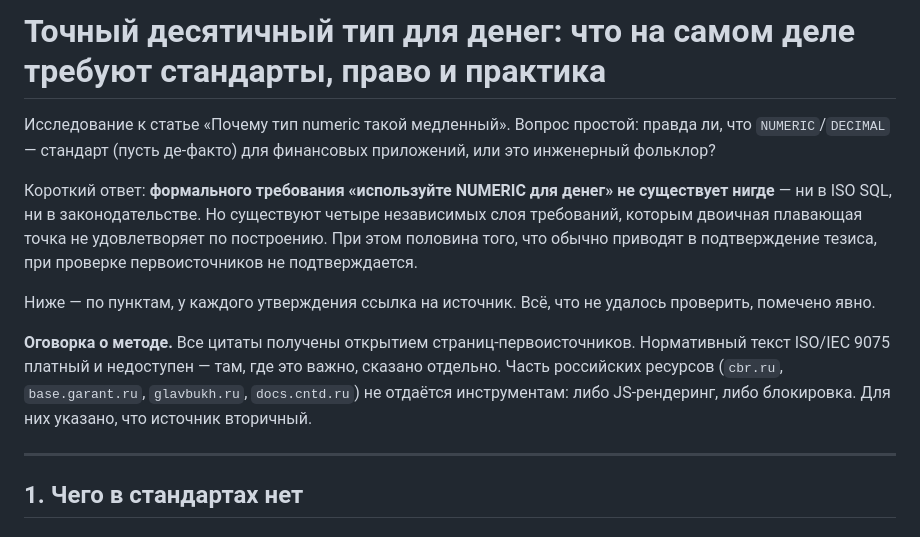
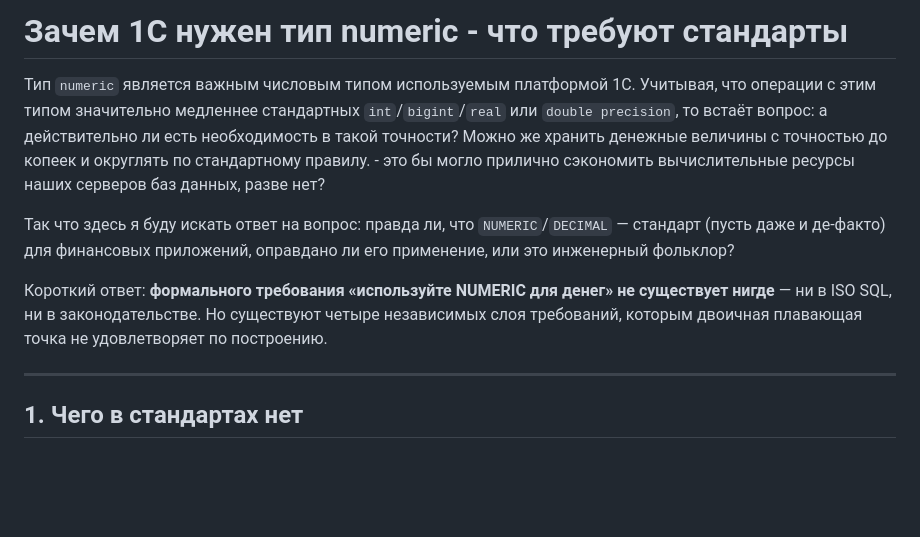
Before and after one commit to danolivo/conf, a Markdown page: 2026d-Numeric-Archeology/decimal-for-money-standards.md, the part around the change. GitHub-like rendering; blank space fills up the shorter version.

Commit message:
minor improvements

```diff
--- a/2026d-Numeric-Archeology/decimal-for-money-standards.md
+++ b/2026d-Numeric-Archeology/decimal-for-money-standards.md
@@ -1,22 +1,11 @@
-# Точный десятичный тип для денег: что на самом деле требуют стандарты, право и практика
-
-Исследование к статье «Почему тип numeric такой медленный». Вопрос простой: правда ли,
-что `NUMERIC`/`DECIMAL` — стандарт (пусть де-факто) для финансовых приложений, или это
-инженерный фольклор?
-
-Короткий ответ: **формального требования «используйте NUMERIC для денег» не существует
-нигде** — ни в ISO SQL, ни в законодательстве. Но существуют четыре независимых слоя
-требований, которым двоичная плавающая точка не удовлетворяет по построению. При этом
-половина того, что обычно приводят в подтверждение тезиса, при проверке первоисточников
-не подтверждается.
-
-Ниже — по пунктам, у каждого утверждения ссылка на источник. Всё, что не удалось
-проверить, помечено явно.
-
-**Оговорка о методе.** Все цитаты получены открытием страниц-первоисточников. Нормативный
-текст ISO/IEC 9075 платный и недоступен — там, где это важно, сказано отдельно. Часть
-российских ресурсов (`cbr.ru`, `base.garant.ru`, `glavbukh.ru`, `docs.cntd.ru`) не отдаётся
-инструментам: либо JS-рендеринг, либо блокировка. Для них указано, что источник вторичный.
+# Зачем 1С нужен тип numeric - что требуют стандарты
+
+Тип `numeric` является важным числовым типом используемым платформой 1С. Учитывая, что операции с этим типом значительно медленнее стандартных `int`/`bigint`/`real` или `double precision`, то встаёт вопрос: а действительно ли есть необходимость в такой точности? Можно же хранить денежные величины с точностью до копеек и округлять по стандартному правилу. - это бы могло прилично сэкономить вычислительные ресурсы наших серверов баз данных, разве нет?
+
+Так что здесь я буду искать ответ на вопрос: правда ли,
+что `NUMERIC`/`DECIMAL` — стандарт (пусть даже и де-факто) для финансовых приложений, оправдано ли его применение, или это инженерный фольклор?
+
+Короткий ответ: **формального требования «используйте NUMERIC для денег» не существует нигде** — ни в ISO SQL, ни в законодательстве. Но существуют четыре независимых слоя требований, которым двоичная плавающая точка не удовлетворяет по построению.
 
 ---
 
```
